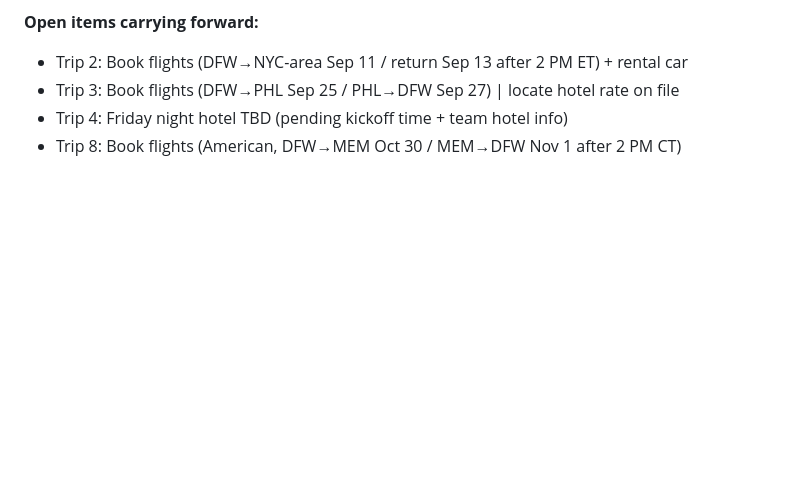
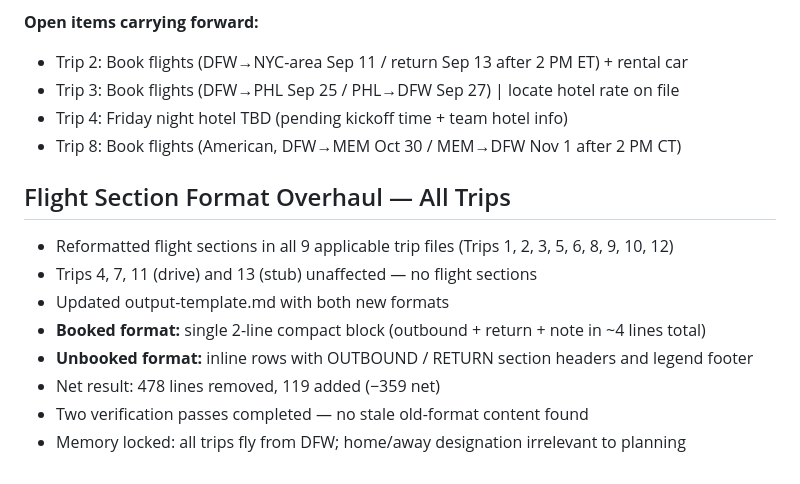
Before and after one commit to teamofoxen/ArmyFootball26, a Markdown page: logs/session-2026-03-27.md, the part around the change. Rendered like a GitHub page; blank space fills up the shorter version.

Commit message:
Log: flight format overhaul — all trips compressed, DFW origin locked in memory

```diff
--- a/logs/session-2026-03-27.md
+++ b/logs/session-2026-03-27.md
@@ -128,3 +128,14 @@
 - Trip 3: Book flights (DFW→PHL Sep 25 / PHL→DFW Sep 27) | locate hotel rate on file
 - Trip 4: Friday night hotel TBD (pending kickoff time + team hotel info)
 - Trip 8: Book flights (American, DFW→MEM Oct 30 / MEM→DFW Nov 1 after 2 PM CT)
+
+## Flight Section Format Overhaul — All Trips
+
+- Reformatted flight sections in all 9 applicable trip files (Trips 1, 2, 3, 5, 6, 8, 9, 10, 12)
+- Trips 4, 7, 11 (drive) and 13 (stub) unaffected — no flight sections
+- Updated output-template.md with both new formats
+- **Booked format:** single 2-line compact block (outbound + return + note in ~4 lines total)
+- **Unbooked format:** inline rows with OUTBOUND / RETURN section headers and legend footer
+- Net result: 478 lines removed, 119 added (−359 net)
+- Two verification passes completed — no stale old-format content found
+- Memory locked: all trips fly from DFW; home/away designation irrelevant to planning
```
